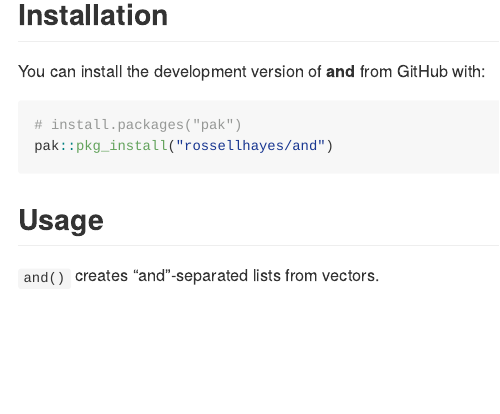
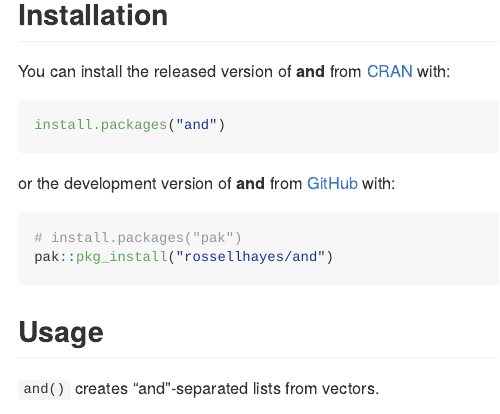
Before and after one commit to rossellhayes/and, an R Markdown document (README.Rmd): the page in a window 1100 px wide, from 220 px down. The pictures show the output file README.md that the author committed with the source, drawn offline in the style of GitHub; badge pictures from the web are left out.

Commit message:
docs: update README after CRAN submission

````diff
--- a/README.Rmd
+++ b/README.Rmd
@@ -32,3 +32,4 @@ library(badger)
 
 ## Installation
 
+You can install the released version of **and** from [CRAN](https://cran.r-project.org/web/packages/and/index.html) with:
@@ -36,9 +36,9 @@ library(badger)
 
-<!-- ``` {r eval = FALSE} -->
-<!-- install.packages("and") -->
-<!-- ``` -->
+``` {r eval = FALSE}
+install.packages("and")
+```
 
-You can install the development version of **and** from GitHub with:
+or the development version of **and** from [GitHub](https://github.com/rossellhayes/and) with:
 
 ``` {r eval = FALSE}
 # install.packages("pak")
````
Also changed, not shown: README.md, README.Rmd (7 more changed lines).
